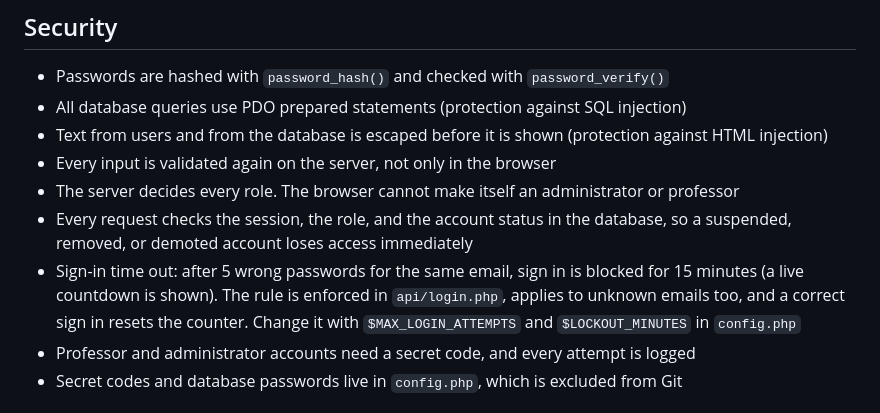
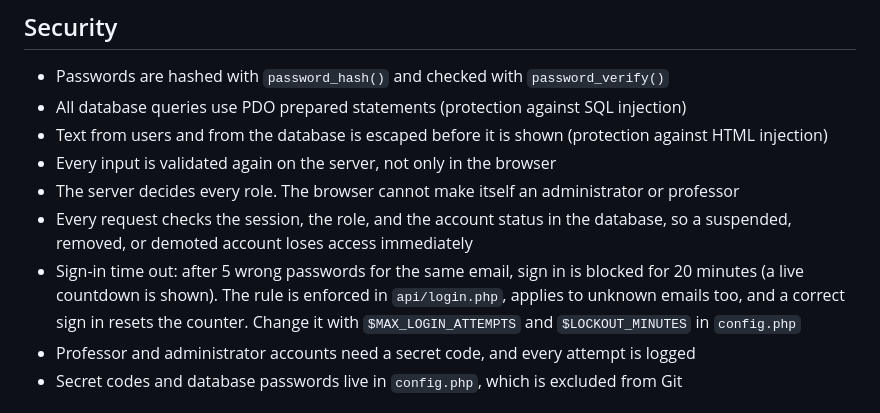
Before and after one commit to lanzzzzzzzzzzs/lab-system, a Markdown page: README.md, the part around the change. Rendered like a GitHub page.

Commit message:
Update sign-in timeout duration from 15 to 20 minutes

```diff
--- a/README.md
+++ b/README.md
@@ -136,7 +136,7 @@ A request moves through these statuses: **Pending** (waiting for the professor)
 - Every input is validated again on the server, not only in the browser
 - The server decides every role. The browser cannot make itself an administrator or professor
 - Every request checks the session, the role, and the account status in the database, so a suspended, removed, or demoted account loses access immediately
-- Sign-in time out: after 5 wrong passwords for the same email, sign in is blocked for 15 minutes (a live countdown is shown). The rule is enforced in `api/login.php`, applies to unknown emails too, and a correct sign in resets the counter. Change it with `$MAX_LOGIN_ATTEMPTS` and `$LOCKOUT_MINUTES` in `config.php`
+- Sign-in time out: after 5 wrong passwords for the same email, sign in is blocked for 20 minutes (a live countdown is shown). The rule is enforced in `api/login.php`, applies to unknown emails too, and a correct sign in resets the counter. Change it with `$MAX_LOGIN_ATTEMPTS` and `$LOCKOUT_MINUTES` in `config.php`
 - Professor and administrator accounts need a secret code, and every attempt is logged
 - Secret codes and database passwords live in `config.php`, which is excluded from Git
 
```
